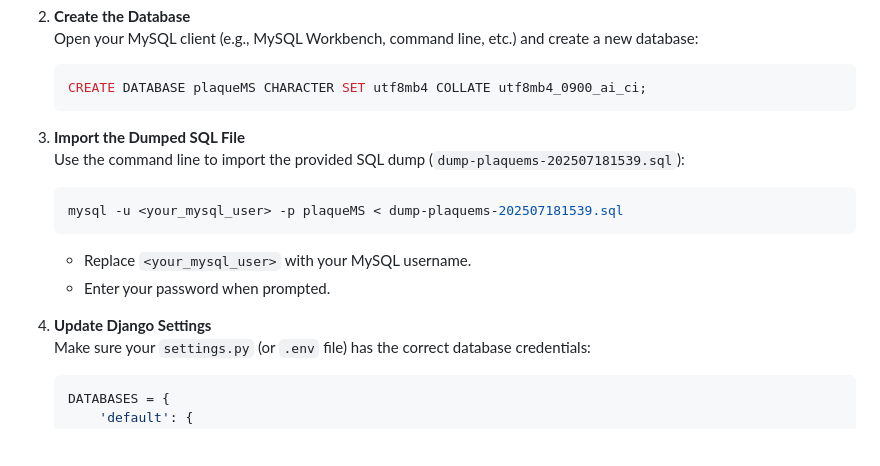
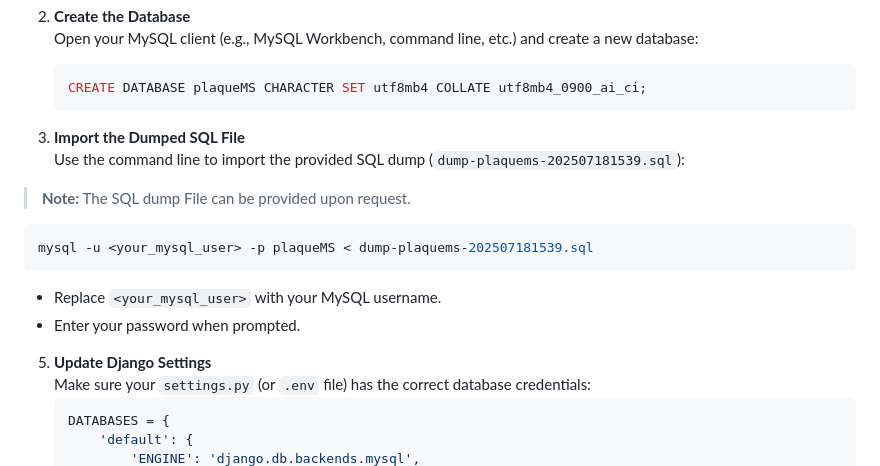
Before and after one commit to NikolaosSamperis/PlaqueMS_project, a Markdown page: README.md, the part around the change. Drawn GitHub-style; blank space fills up the shorter version.

````diff
--- a/README.md
+++ b/README.md
@@ -219,13 +219,15 @@ NEO4J_PASSWORD=your_neo4j_password
 3. **Import the Dumped SQL File**
    Use the command line to import the provided SQL dump (`dump-plaquems-202507181539.sql`):
 
+>**Note:** The SQL dump File can be provided upon request.
+
    ```bash
    mysql -u <your_mysql_user> -p plaqueMS < dump-plaquems-202507181539.sql
    ```
    - Replace `<your_mysql_user>` with your MySQL username.
    - Enter your password when prompted.
 
-4. **Update Django Settings**
+5. **Update Django Settings**
    Make sure your `settings.py` (or `.env` file) has the correct database credentials:
    ```python
    DATABASES = {
````
